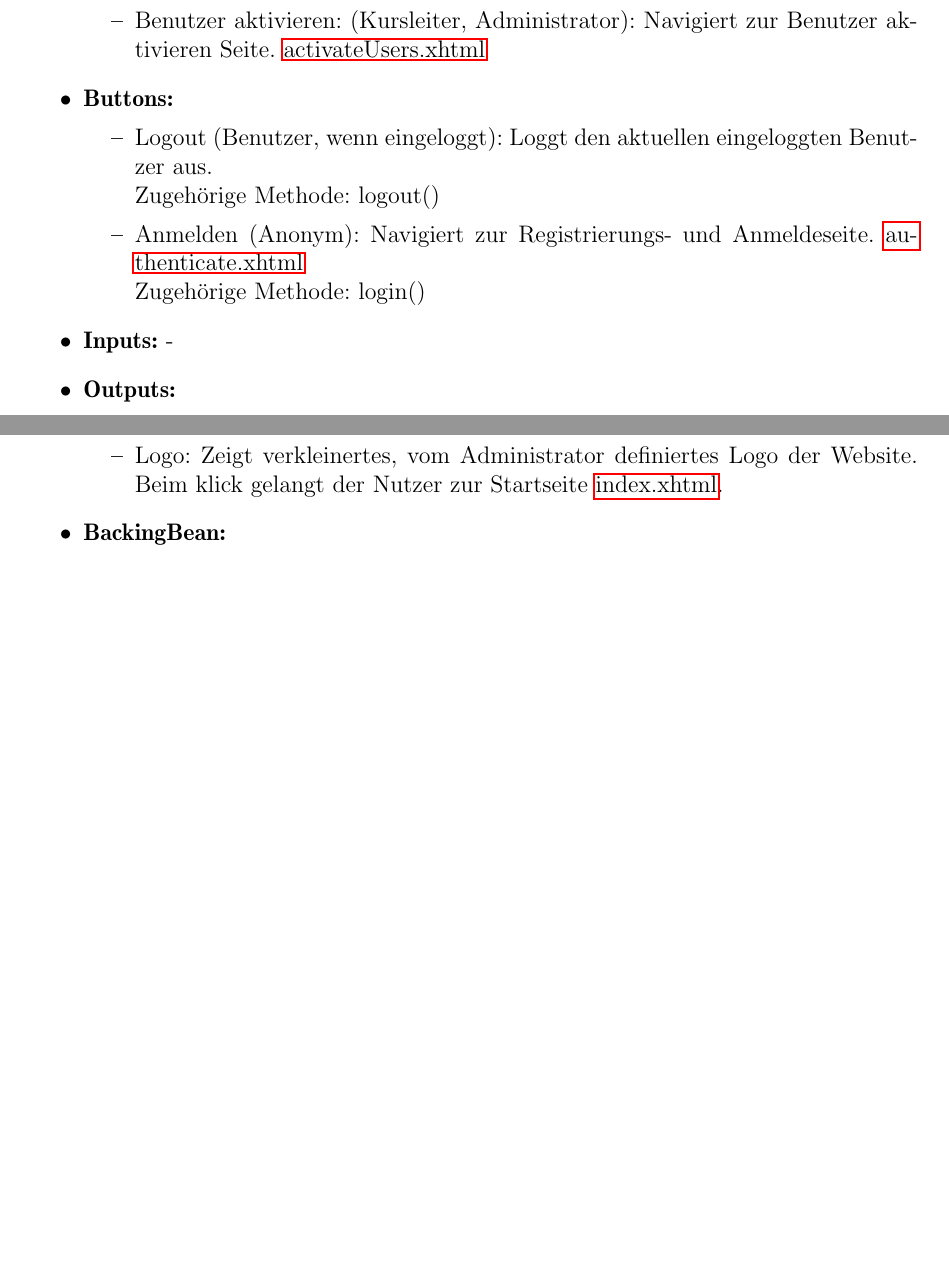
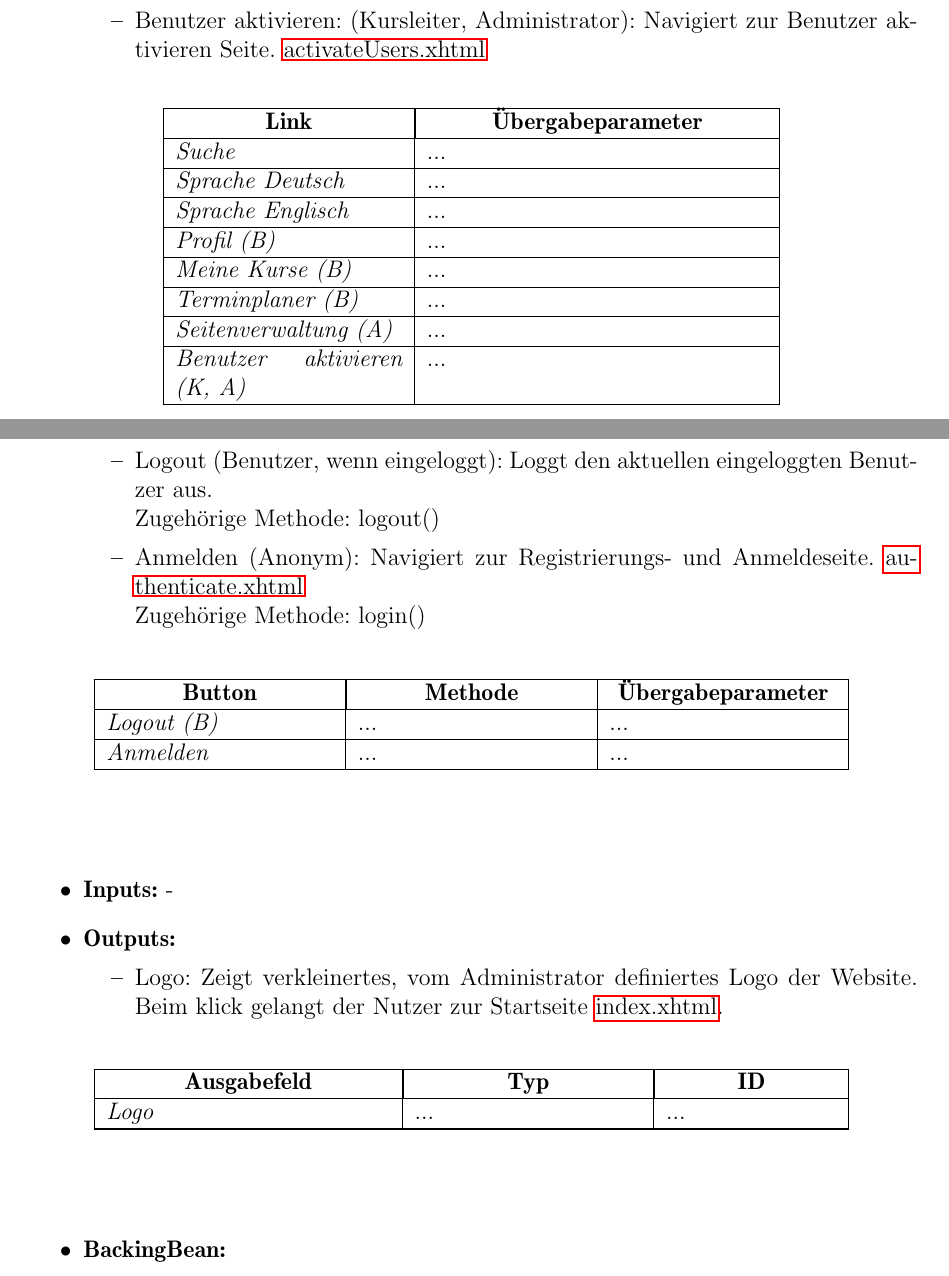
Before and after one commit to cretu90/SEP15-Team3, a LaTeX document (Documentation/3. Feinspezifikation/Feinspezifikation-SEP2015.tex, which reads Documentation/3. Feinspezifikation/View.tex): two parts of pages 41 and 42 of 75 before the commit and two parts of pages 41 and 42 of 76 after it, joined at a grey line, cut so that both start at the same text, the shorter picture padded with empty space. Compiled offline with pdfLaTeX.

Commit message:
View Update

```diff
--- a/Documentation/3. Feinspezifikation/View.tex
+++ b/Documentation/3. Feinspezifikation/View.tex
@@ -51,16 +51,57 @@
 				\item Seitenverwaltung (Administrator): Lässt den Seitenadministrator zur Seitenverwaltung navigieren. \hyperlink{adminManagement}{adminManagement.xhtml}
 				\item Benutzer aktivieren: (Kursleiter, Administrator): Navigiert zur Benutzer aktivieren Seite. \hyperlink{activateUsers}{activateUsers.xhtml}
 			\end{itemize}
+			\begin{center}
+				\begin{longtable}{|p{4cm} |p{6cm} |}
+
+					\hline \multicolumn{1}{|c|}{\textbf{Link}} & \multicolumn{1}{|c|}{\textbf{\"{U}bergabeparameter}} \\ \hline
+					\endfirsthead
+					\hline
+					\endlastfoot
+
+					\textit{Suche} & ...\\ \hline
+					\textit{Sprache Deutsch} & ...\\ \hline
+					\textit{Sprache Englisch} & ...\\ \hline
+					\textit{Profil (B)} & ...\\ \hline
+					\textit{Meine Kurse (B)} & ...\\ \hline
+					\textit{Terminplaner (B)} & ...\\ \hline
+					\textit{Seitenverwaltung (A)} & ...\\ \hline
+					\textit{Benutzer aktivieren (K, A)} & ...\\ \hline
+				\end{longtable}
+			\end{center}
+
 			\item \textbf{Buttons:}
 				\begin{itemize}
 					\item Logout (Benutzer, wenn eingeloggt): Loggt den aktuellen eingeloggten Benutzer aus. \\ Zugehörige Methode: logout()
 					\item Anmelden (Anonym): Navigiert zur Registrierungs- und Anmeldeseite. \hyperlink{authenticate}{authenticate.xhtml} \\ Zugehörige Methode: login()
 				\end{itemize}
+				\begin{center}
+					\begin{longtable}{|p{4cm} |p{4cm} | p{4cm}|}
+
+						\hline \multicolumn{1}{|c|}{\textbf{Button}} & \multicolumn{1}{|c|}{\textbf{Methode}} & \multicolumn{1}{|c|}{\textbf{\"{U}bergabeparameter}} \\ \hline
+						\endfirsthead
+						\hline
+						\endlastfoot
+
+							\textit{Logout (B)} & ... & ... \\ \hline
+							\textit{Anmelden} & ... & ... \\ \hline
+					\end{longtable}
+				\end{center}
 			\item \textbf{Inputs:} -
 			\item \textbf{Outputs:}
 				\begin{itemize}
 					\item Logo: Zeigt verkleinertes, vom Administrator definiertes Logo der Website. Beim klick gelangt der Nutzer zur Startseite \hyperlink{index}{index.xhtml}.
 				\end{itemize}
+				\begin{center}
+					\begin{longtable}{|p{5cm} | p{4cm}|p{3cm}|}
+
+						\hline \multicolumn{1}{|c|}{\textbf{Ausgabefeld}} & \multicolumn{1}{|c|}{\textbf{Typ}}  &  \multicolumn{1}{|c|}{\textbf{ID}} \\ \hline
+						\endfirsthead
+						\hline
+						\endlastfoot
+						\textit{Logo}  & ... & ... \\ \hline
+					\end{longtable}
+				\end{center}
 			\item \textbf{BackingBean:}
 				\begin{itemize}
 					\item Navigation.java
```
